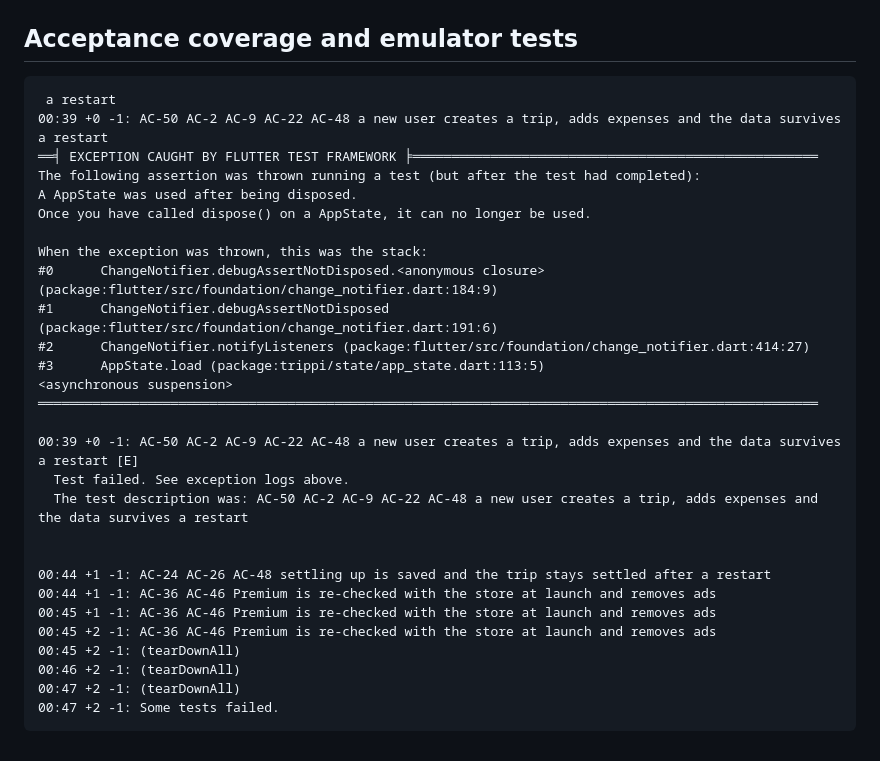
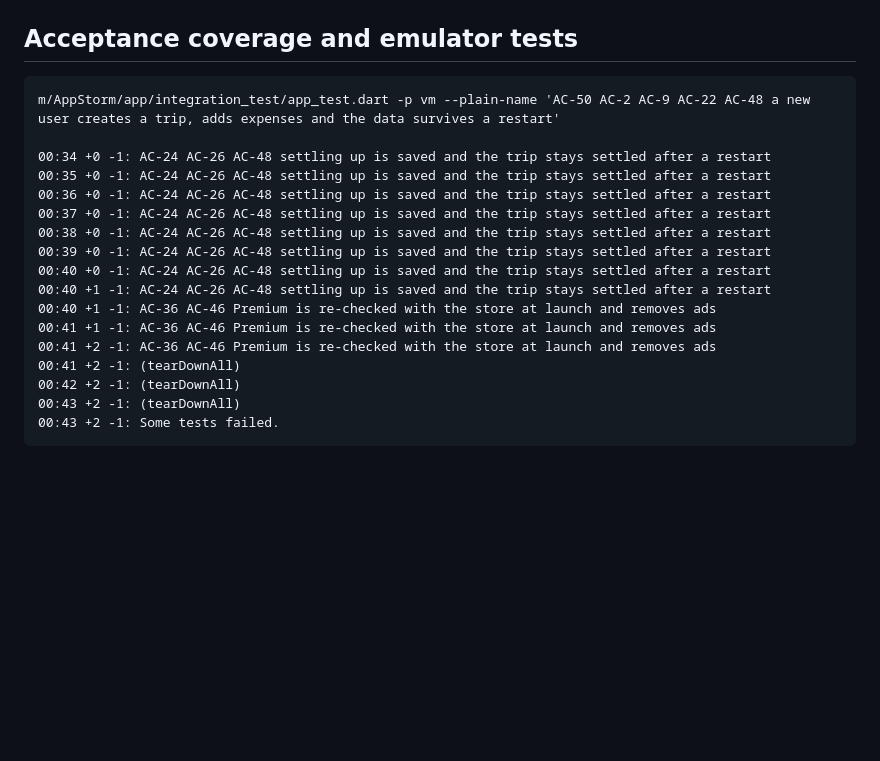
Before and after one commit to Geti007/AppStorm, a Markdown page: docs/CHECK_REPORT.md, the part around one of its changes. Drawn GitHub-style; blank space fills up the shorter version.

Commit message:
checks: report and generated files

````diff
--- a/docs/CHECK_REPORT.md
+++ b/docs/CHECK_REPORT.md
@@ -16,32 +16,21 @@ Run at 2026-10-11 17:12 UTC.
 ## Acceptance coverage and emulator tests
 
 ```
- a restart
-00:39 +0 -1: AC-50 AC-2 AC-9 AC-22 AC-48 a new user creates a trip, adds expenses and the data survives a restart
-══╡ EXCEPTION CAUGHT BY FLUTTER TEST FRAMEWORK ╞════════════════════════════════════════════════════
-The following assertion was thrown running a test (but after the test had completed):
-A AppState was used after being disposed.
-Once you have called dispose() on a AppState, it can no longer be used.
+m/AppStorm/app/integration_test/app_test.dart -p vm --plain-name 'AC-50 AC-2 AC-9 AC-22 AC-48 a new user creates a trip, adds expenses and the data survives a restart'
 
-When the exception was thrown, this was the stack:
-#0      ChangeNotifier.debugAssertNotDisposed.<anonymous closure> (package:flutter/src/foundation/change_notifier.dart:184:9)
-#1      ChangeNotifier.debugAssertNotDisposed (package:flutter/src/foundation/change_notifier.dart:191:6)
-#2      ChangeNotifier.notifyListeners (package:flutter/src/foundation/change_notifier.dart:414:27)
-#3      AppState.load (package:trippi/state/app_state.dart:113:5)
-<asynchronous suspension>
-════════════════════════════════════════════════════════════════════════════════════════════════════
-
-00:39 +0 -1: AC-50 AC-2 AC-9 AC-22 AC-48 a new user creates a trip, adds expenses and the data survives a restart [E]
-  Test failed. See exception logs above.
-  The test description was: AC-50 AC-2 AC-9 AC-22 AC-48 a new user creates a trip, adds expenses and the data survives a restart
-
-
-00:44 +1 -1: AC-24 AC-26 AC-48 settling up is saved and the trip stays settled after a restart
-00:44 +1 -1: AC-36 AC-46 Premium is re-checked with the store at launch and removes ads
-00:45 +1 -1: AC-36 AC-46 Premium is re-checked with the store at launch and removes ads
-00:45 +2 -1: AC-36 AC-46 Premium is re-checked with the store at launch and removes ads
-00:45 +2 -1: (tearDownAll)
-00:46 +2 -1: (tearDownAll)
-00:47 +2 -1: (tearDownAll)
-00:47 +2 -1: Some tests failed.
+00:34 +0 -1: AC-24 AC-26 AC-48 settling up is saved and the trip stays settled after a restart
+00:35 +0 -1: AC-24 AC-26 AC-48 settling up is saved and the trip stays settled after a restart
+00:36 +0 -1: AC-24 AC-26 AC-48 settling up is saved and the trip stays settled after a restart
+00:37 +0 -1: AC-24 AC-26 AC-48 settling up is saved and the trip stays settled after a restart
+00:38 +0 -1: AC-24 AC-26 AC-48 settling up is saved and the trip stays settled after a restart
+00:39 +0 -1: AC-24 AC-26 AC-48 settling up is saved and the trip stays settled after a restart
+00:40 +0 -1: AC-24 AC-26 AC-48 settling up is saved and the trip stays settled after a restart
+00:40 +1 -1: AC-24 AC-26 AC-48 settling up is saved and the trip stays settled after a restart
+00:40 +1 -1: AC-36 AC-46 Premium is re-checked with the store at launch and removes ads
+00:41 +1 -1: AC-36 AC-46 Premium is re-checked with the store at launch and removes ads
+00:41 +2 -1: AC-36 AC-46 Premium is re-checked with the store at launch and removes ads
+00:41 +2 -1: (tearDownAll)
+00:42 +2 -1: (tearDownAll)
+00:43 +2 -1: (tearDownAll)
+00:43 +2 -1: Some tests failed.
 ```
````
Also changed, not shown: other parts of docs/CHECK_REPORT.md (+1 -1 lines).
